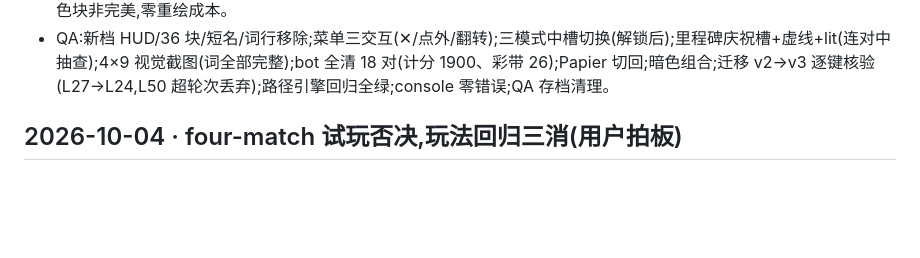
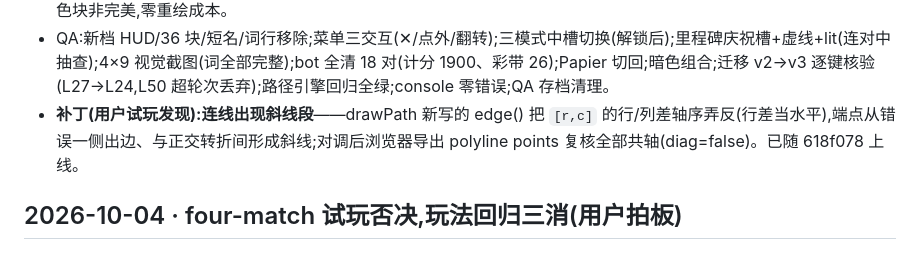
Before and after one commit to ChannonTian/gamified-learning, a Markdown page: docs/DEVLOG.md, the part around the change. Drawn GitHub-style; blank space fills up the shorter version.

```diff
--- a/docs/DEVLOG.md
+++ b/docs/DEVLOG.md
@@ -15,6 +15,7 @@
 - **11 朗读保留**:TTS 正常;设置里 Voorlezen 滑杆=0 即关闭;关闭时连对成功加一记上行双音确认(不影响递进音效)。
 - **12 插画手绘化**:全局 `#grugRough` SVG 滤镜(feTurbulence+displacement)作用于横幅/图鉴卡插画——边缘手绘抖动、色块非完美,零重绘成本。
 - QA:新档 HUD/36 块/短名/词行移除;菜单三交互(✕/点外/翻转);三模式中槽切换(解锁后);里程碑庆祝槽+虚线+lit(连对中抽查);4×9 视觉截图(词全部完整);bot 全清 18 对(计分 1900、彩带 26);Papier 切回;暗色组合;迁移 v2→v3 逐键核验(L27→L24,L50 超轮次丢弃);路径引擎回归全绿;console 零错误;QA 存档清理。
+- **补丁(用户试玩发现):连线出现斜线段**——drawPath 新写的 edge() 把 `[r,c]` 的行/列差轴序弄反(行差当水平),端点从错误一侧出边、与正交转折间形成斜线;对调后浏览器导出 polyline points 复核全部共轴(diag=false)。已随 618f078 上线。
 
 ## 2026-10-04 · four-match 试玩否决,玩法回归三消(用户拍板)
 ## 2026-10-04 · v1.8(link-match)Grug 手作主题上线(P2 主题系统第一步,用户选定方向 D)
```
Also changed, not shown: AGENTS.md (+1 -0 lines).
